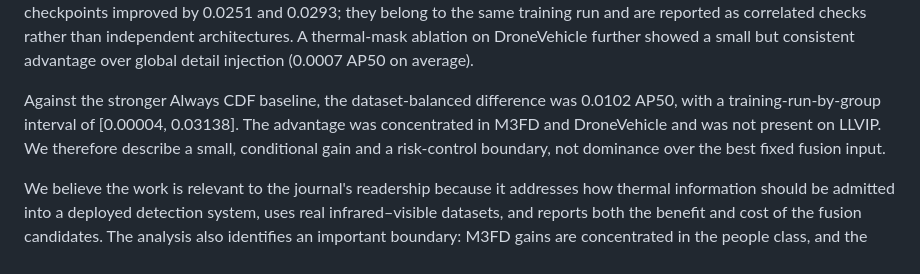
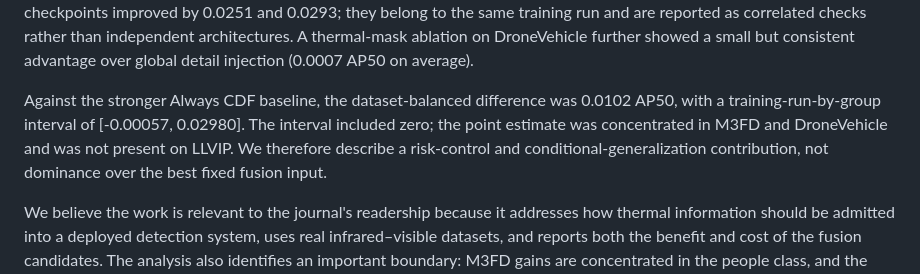
Before and after one commit to lessThanbetter/ssgf, a Markdown page: paper/IPT_COVER_LETTER_DRAFT.md, the part around the change. Rendered like a GitHub page.

Commit message:
Synchronize final CS-ECF submission notes

```diff
--- a/paper/IPT_COVER_LETTER_DRAFT.md
+++ b/paper/IPT_COVER_LETTER_DRAFT.md
@@ -31,10 +31,11 @@ showed a small but consistent advantage over global detail injection
 (0.0007 AP50 on average).
 
 Against the stronger Always CDF baseline, the dataset-balanced difference was
-0.0102 AP50, with a training-run-by-group interval of [0.00004, 0.03138]. The
-advantage was concentrated in M3FD and DroneVehicle and was not present on
-LLVIP. We therefore describe a small, conditional gain and a risk-control
-boundary, not dominance over the best fixed fusion input.
+0.0102 AP50, with a training-run-by-group interval of [-0.00057, 0.02980].
+The interval included zero; the point estimate was concentrated in M3FD and
+DroneVehicle and was not present on LLVIP. We therefore describe a
+risk-control and conditional-generalization contribution, not dominance over
+the best fixed fusion input.
 
 We believe the work is relevant to the journal's readership because it addresses
 how thermal information should be admitted into a deployed detection system,
```
Also changed, not shown: paper/IPT_SUBMISSION_CHECKLIST.md (+1 -1 lines).
